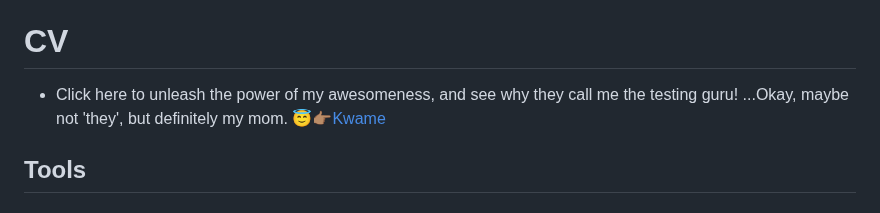
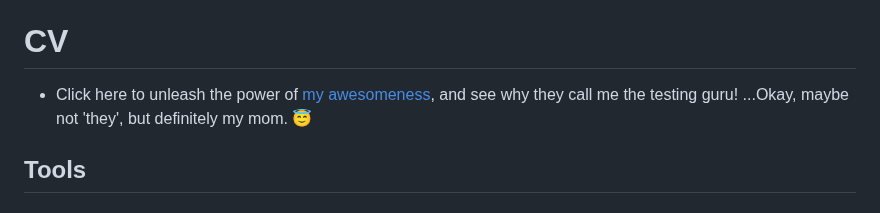
Before and after one commit to wolfBhuffn/Kwame_Lockley, a Markdown page: README.md, the part around the change. GitHub-like rendering.

```diff
--- a/README.md
+++ b/README.md
@@ -16,7 +16,7 @@ Clickity-click this button to connect with the most fascinating person on [Linke
 
 
 # CV
-- Click here to unleash the power of my awesomeness, and see why they call me the testing guru! ...Okay, maybe not 'they', but definitely my mom. 😇👉🏽[Kwame](https://docs.google.com/document/d/1oUaen3vMSdFSc9hYrjl3jEPhqxE1P7YUfJ1iQClYITE/edit#heading=h.zhf0d4gujqwb)
+- Click here to unleash the power of [my awesomeness](https://docs.google.com/document/d/1oUaen3vMSdFSc9hYrjl3jEPhqxE1P7YUfJ1iQClYITE/edit#heading=h.zhf0d4gujqwb), and see why they call me the testing guru! ...Okay, maybe not 'they', but definitely my mom. 😇
 
 ## Tools
 
```
